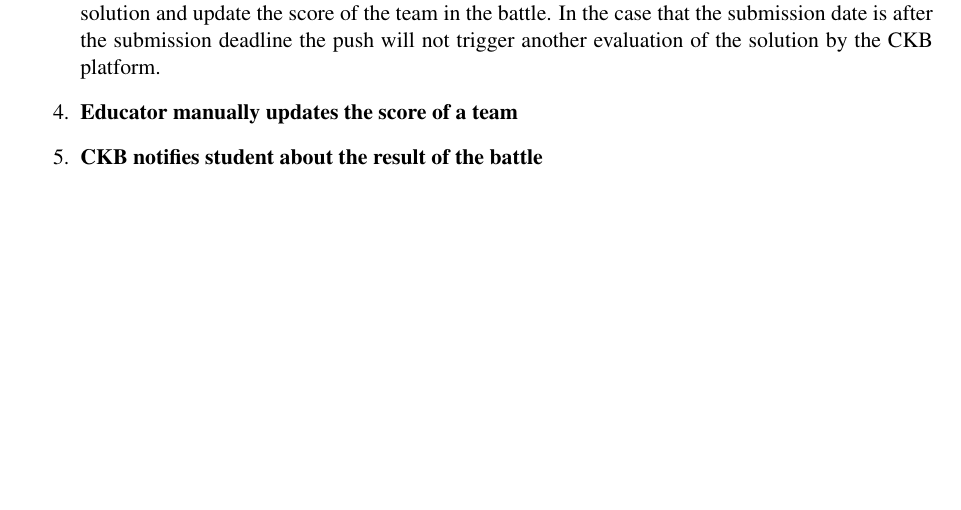
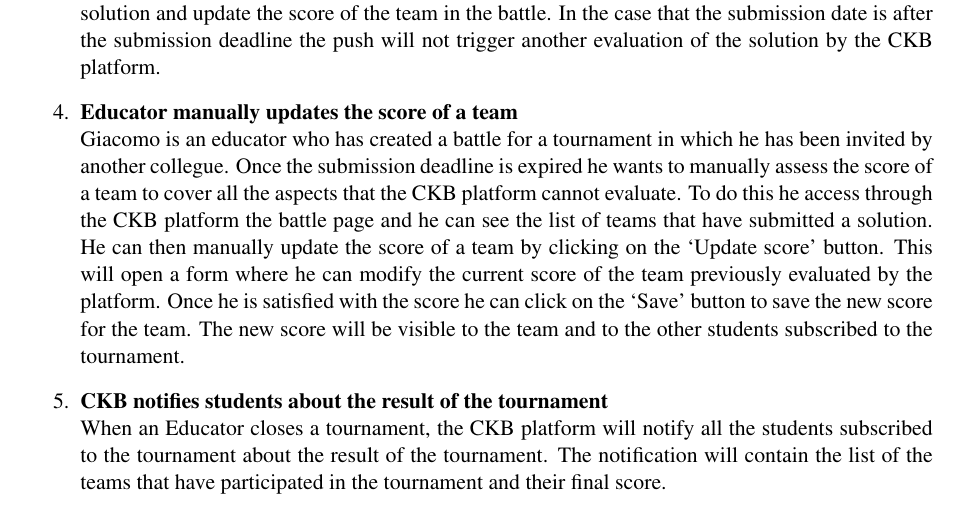
Before and after one commit to piconepaolo/PiconeRusso, a LaTeX document (main.tex, which reads Files/overview.tex): part of page 7 of 11, cut so that both start at the same text, the shorter picture padded with empty space. Compiled offline with pdfLaTeX; a LaTeX package or settings file that is missing is left out.

Commit message:
📝 Add scenarios body

```diff
--- a/Files/overview.tex
+++ b/Files/overview.tex
@@ -16,6 +16,9 @@
     Even if the students invited have accepted the invitation the partecipation to the battle is not guaranteed since the educator could have set a maximum number of students per team.
     \item \textbf{Student push the solution of the battle to the forked repository} \\
     The team A have been working on the solution for the battle for a while and it seems to be passing all the tests provided in the code kata. Since the time being is before the submission deadline the team push the solution to the forked repository. This will trigger the CKB platform to evaluate the solution and update the score of the team in the battle. In the case that the submission date is after the submission deadline the push will not trigger another evaluation of the solution by the CKB platform.
-    \item \textbf{Educator manually updates the score of a team}
-    \item \textbf{CKB notifies student about the result of the battle}
+    \item \textbf{Educator manually updates the score of a team} \\
+    Giacomo is an educator who has created a battle for a tournament in which he has been invited by another collegue. Once the submission deadline is expired he wants to manually assess the score of a team to cover all the aspects that the CKB platform cannot evaluate. To do this he access through the CKB platform the battle page and he can see the list of teams that have submitted a solution. He can then manually update the score of a team by clicking on the `Update score' button. This will open a form where he can modify the current score of the team previously evaluated by the platform. Once he is satisfied with the score he can click on the `Save' button to save the new score for the team. The new score will be visible to the team and to the other students subscribed to the tournament.
+    \item \textbf{CKB notifies students about the result of the tournament} \\
+    When an Educator closes a tournament, the CKB platform will notify all the students subscribed to the tournament about the result of the tournament. The notification will contain the list of the teams that have participated in the tournament and their final score.
+
 \end{enumerate}
```
Also changed, not shown: main.pdf, 1 other file.
